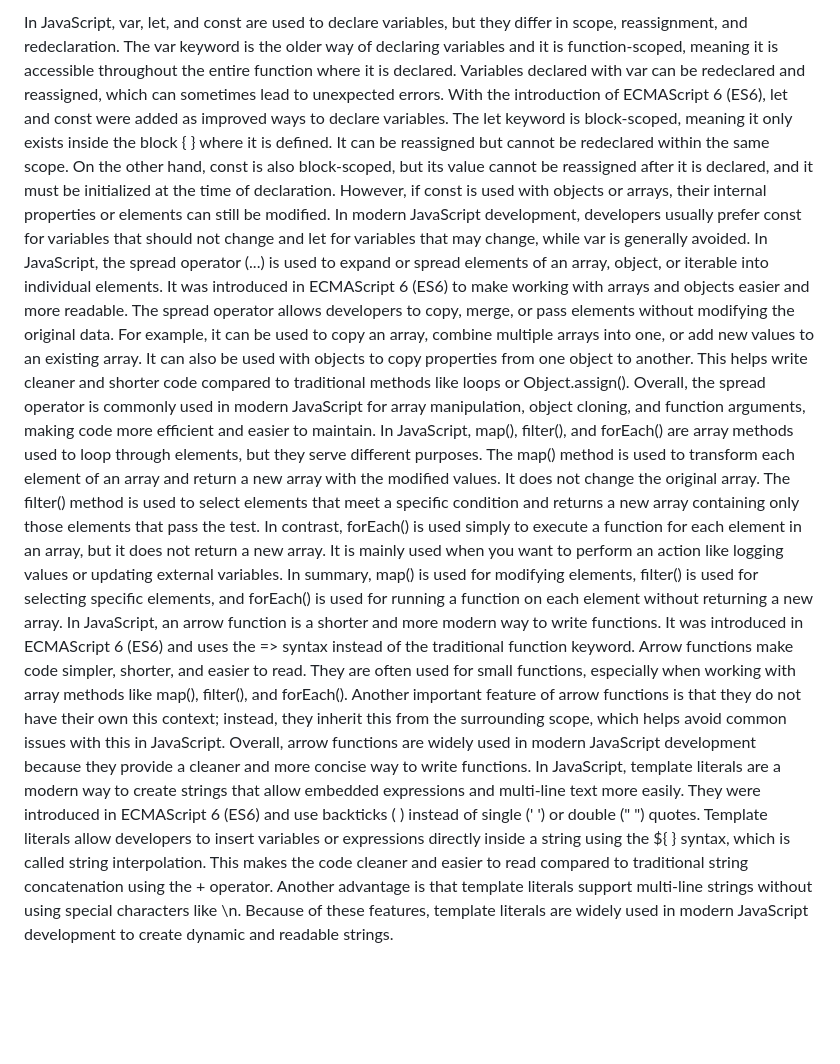
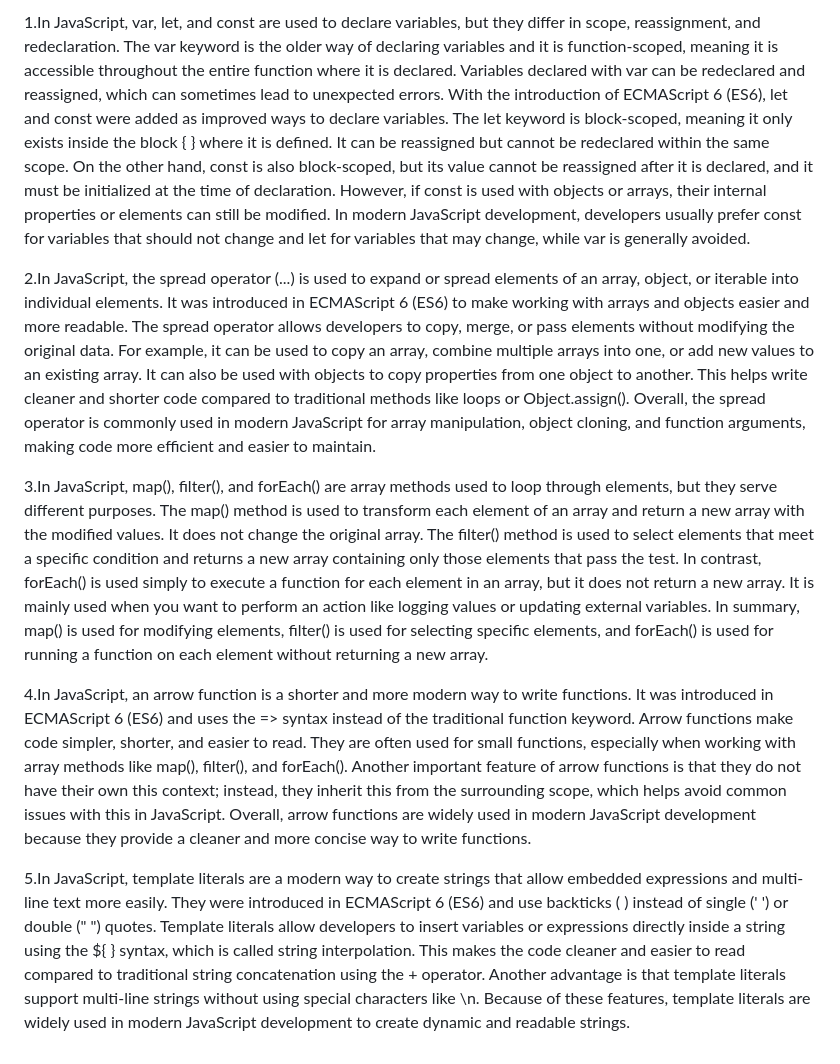
Before and after one commit to Moniramim-Prag/GITHUB-ISSUE-TRACKER, a Markdown page: README.md, the part around the change. Drawn GitHub-style; blank space fills up the shorter version.

```diff
--- a/README.md
+++ b/README.md
@@ -1,5 +1,9 @@
-In JavaScript, var, let, and const are used to declare variables, but they differ in scope, reassignment, and redeclaration. The var keyword is the older way of declaring variables and it is function-scoped, meaning it is accessible throughout the entire function where it is declared. Variables declared with var can be redeclared and reassigned, which can sometimes lead to unexpected errors. With the introduction of ECMAScript 6 (ES6), let and const were added as improved ways to declare variables. The let keyword is block-scoped, meaning it only exists inside the block { } where it is defined. It can be reassigned but cannot be redeclared within the same scope. On the other hand, const is also block-scoped, but its value cannot be reassigned after it is declared, and it must be initialized at the time of declaration. However, if const is used with objects or arrays, their internal properties or elements can still be modified. In modern JavaScript development, developers usually prefer const for variables that should not change and let for variables that may change, while var is generally avoided.
-In JavaScript, the spread operator (...) is used to expand or spread elements of an array, object, or iterable into individual elements. It was introduced in ECMAScript 6 (ES6) to make working with arrays and objects easier and more readable. The spread operator allows developers to copy, merge, or pass elements without modifying the original data. For example, it can be used to copy an array, combine multiple arrays into one, or add new values to an existing array. It can also be used with objects to copy properties from one object to another. This helps write cleaner and shorter code compared to traditional methods like loops or Object.assign(). Overall, the spread operator is commonly used in modern JavaScript for array manipulation, object cloning, and function arguments, making code more efficient and easier to maintain.
-In JavaScript, map(), filter(), and forEach() are array methods used to loop through elements, but they serve different purposes. The map() method is used to transform each element of an array and return a new array with the modified values. It does not change the original array. The filter() method is used to select elements that meet a specific condition and returns a new array containing only those elements that pass the test. In contrast, forEach() is used simply to execute a function for each element in an array, but it does not return a new array. It is mainly used when you want to perform an action like logging values or updating external variables. In summary, map() is used for modifying elements, filter() is used for selecting specific elements, and forEach() is used for running a function on each element without returning a new array.
-In JavaScript, an arrow function is a shorter and more modern way to write functions. It was introduced in ECMAScript 6 (ES6) and uses the => syntax instead of the traditional function keyword. Arrow functions make code simpler, shorter, and easier to read. They are often used for small functions, especially when working with array methods like map(), filter(), and forEach(). Another important feature of arrow functions is that they do not have their own this context; instead, they inherit this from the surrounding scope, which helps avoid common issues with this in JavaScript. Overall, arrow functions are widely used in modern JavaScript development because they provide a cleaner and more concise way to write functions.
-In JavaScript, template literals are a modern way to create strings that allow embedded expressions and multi-line text more easily. They were introduced in ECMAScript 6 (ES6) and use backticks ( ) instead of single (' ') or double (" ") quotes. Template literals allow developers to insert variables or expressions directly inside a string using the ${ } syntax, which is called string interpolation. This makes the code cleaner and easier to read compared to traditional string concatenation using the + operator. Another advantage is that template literals support multi-line strings without using special characters like \n. Because of these features, template literals are widely used in modern JavaScript development to create dynamic and readable strings.
+1.In JavaScript, var, let, and const are used to declare variables, but they differ in scope, reassignment, and redeclaration. The var keyword is the older way of declaring variables and it is function-scoped, meaning it is accessible throughout the entire function where it is declared. Variables declared with var can be redeclared and reassigned, which can sometimes lead to unexpected errors. With the introduction of ECMAScript 6 (ES6), let and const were added as improved ways to declare variables. The let keyword is block-scoped, meaning it only exists inside the block { } where it is defined. It can be reassigned but cannot be redeclared within the same scope. On the other hand, const is also block-scoped, but its value cannot be reassigned after it is declared, and it must be initialized at the time of declaration. However, if const is used with objects or arrays, their internal properties or elements can still be modified. In modern JavaScript development, developers usually prefer const for variables that should not change and let for variables that may change, while var is generally avoided.
+
+2.In JavaScript, the spread operator (...) is used to expand or spread elements of an array, object, or iterable into individual elements. It was introduced in ECMAScript 6 (ES6) to make working with arrays and objects easier and more readable. The spread operator allows developers to copy, merge, or pass elements without modifying the original data. For example, it can be used to copy an array, combine multiple arrays into one, or add new values to an existing array. It can also be used with objects to copy properties from one object to another. This helps write cleaner and shorter code compared to traditional methods like loops or Object.assign(). Overall, the spread operator is commonly used in modern JavaScript for array manipulation, object cloning, and function arguments, making code more efficient and easier to maintain.
+
+3.In JavaScript, map(), filter(), and forEach() are array methods used to loop through elements, but they serve different purposes. The map() method is used to transform each element of an array and return a new array with the modified values. It does not change the original array. The filter() method is used to select elements that meet a specific condition and returns a new array containing only those elements that pass the test. In contrast, forEach() is used simply to execute a function for each element in an array, but it does not return a new array. It is mainly used when you want to perform an action like logging values or updating external variables. In summary, map() is used for modifying elements, filter() is used for selecting specific elements, and forEach() is used for running a function on each element without returning a new array.
+
+4.In JavaScript, an arrow function is a shorter and more modern way to write functions. It was introduced in ECMAScript 6 (ES6) and uses the => syntax instead of the traditional function keyword. Arrow functions make code simpler, shorter, and easier to read. They are often used for small functions, especially when working with array methods like map(), filter(), and forEach(). Another important feature of arrow functions is that they do not have their own this context; instead, they inherit this from the surrounding scope, which helps avoid common issues with this in JavaScript. Overall, arrow functions are widely used in modern JavaScript development because they provide a cleaner and more concise way to write functions.
+
+5.In JavaScript, template literals are a modern way to create strings that allow embedded expressions and multi-line text more easily. They were introduced in ECMAScript 6 (ES6) and use backticks ( ) instead of single (' ') or double (" ") quotes. Template literals allow developers to insert variables or expressions directly inside a string using the ${ } syntax, which is called string interpolation. This makes the code cleaner and easier to read compared to traditional string concatenation using the + operator. Another advantage is that template literals support multi-line strings without using special characters like \n. Because of these features, template literals are widely used in modern JavaScript development to create dynamic and readable strings.
```
